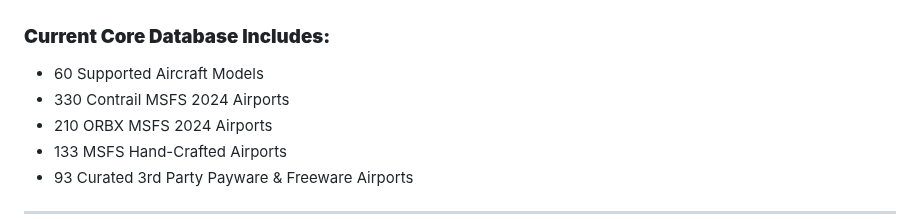
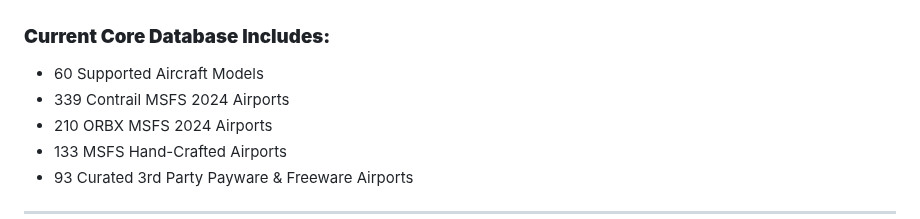
Before and after one commit to manicminer00/global-flight-dispatcher, a Markdown page: README.md, the part around the change. Rendered like a GitHub page.

```diff
--- a/README.md
+++ b/README.md
@@ -28,7 +28,7 @@ This tool takes the friction out of flight simulation. It ensures you can jump i
 ### **Current Core Database Includes:**
 
 * 60 Supported Aircraft Models
-* 330 Contrail MSFS 2024 Airports
+* 339 Contrail MSFS 2024 Airports
 * 210 ORBX MSFS 2024 Airports
 * 133 MSFS Hand-Crafted Airports
 * 93 Curated 3rd Party Payware & Freeware Airports
```
